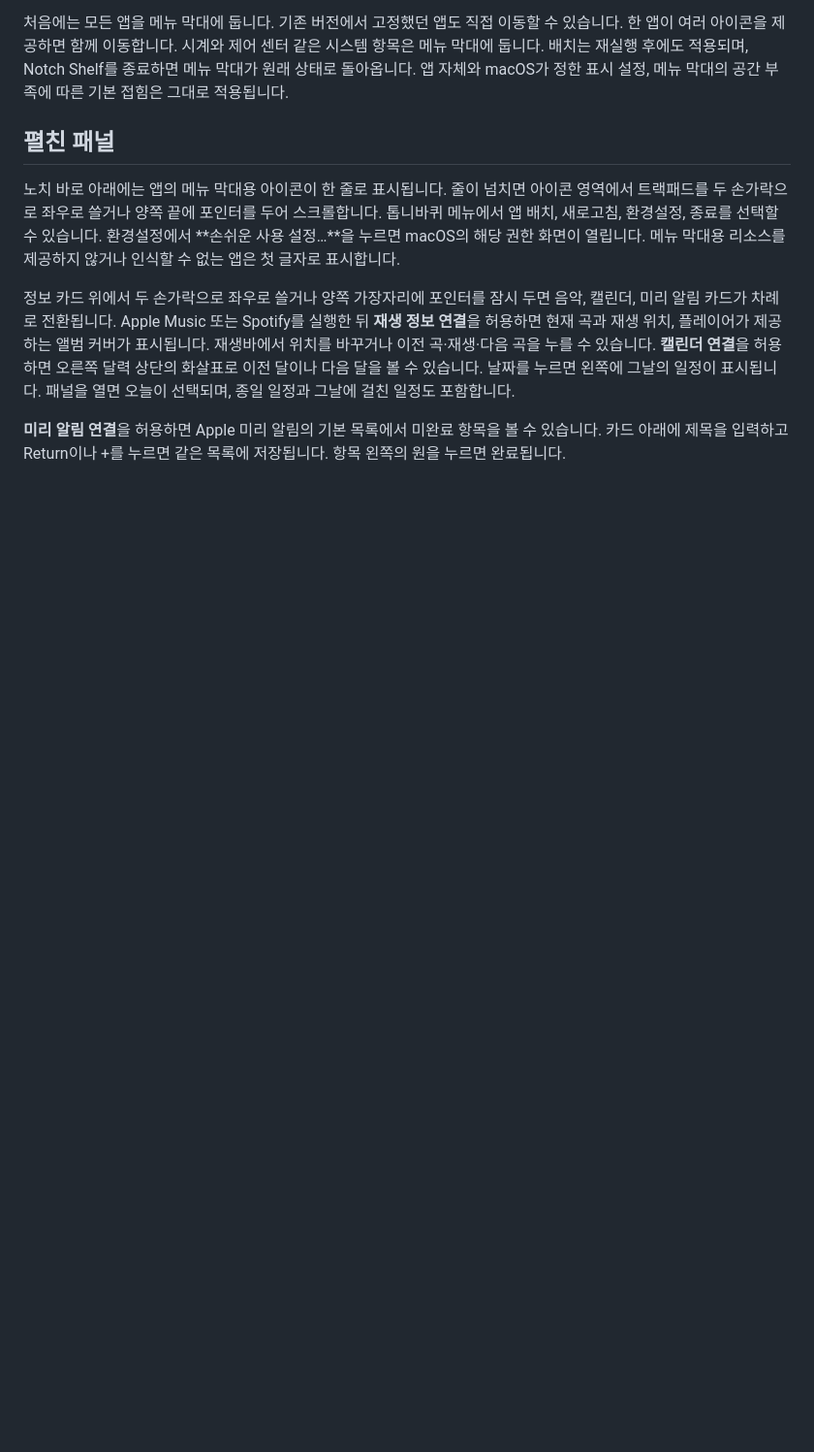
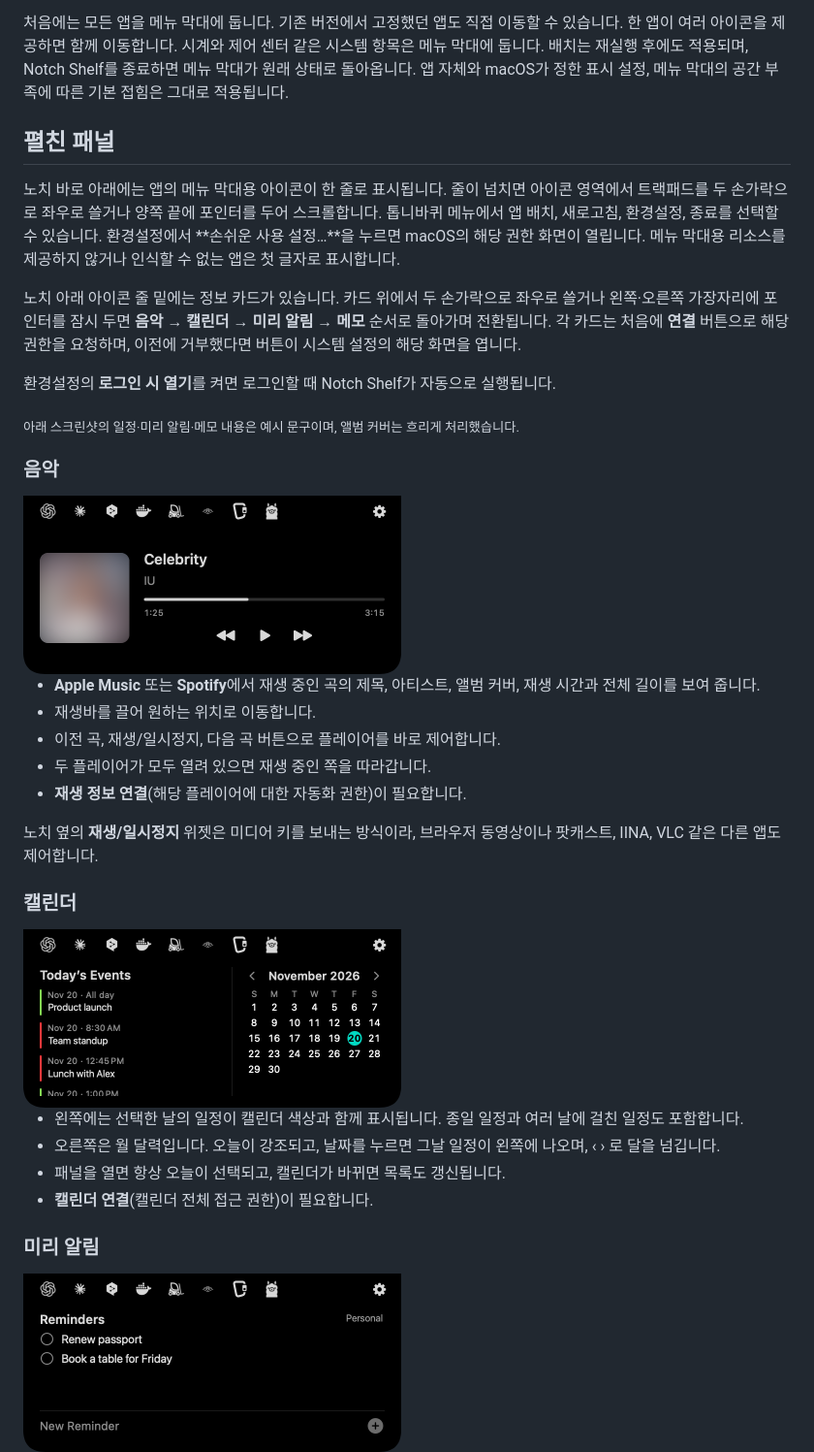
Before and after one commit to thegreatkingbear/notch-shelf, a Markdown page: README.ko.md, the part around one of its changes. Shown at 97% size. Drawn GitHub-style; pictures changed too: docs/images/card-calendar.png (added), docs/images/card-music.png (added), docs/images/card-reminders.png (added); blank space fills up the shorter version.

```diff
--- a/README.ko.md
+++ b/README.ko.md
@@ -35,6 +35,34 @@
 
 노치 바로 아래에는 앱의 메뉴 막대용 아이콘이 한 줄로 표시됩니다. 줄이 넘치면 아이콘 영역에서 트랙패드를 두 손가락으로 좌우로 쓸거나 양쪽 끝에 포인터를 두어 스크롤합니다. 톱니바퀴 메뉴에서 앱 배치, 새로고침, 환경설정, 종료를 선택할 수 있습니다. 환경설정에서 **손쉬운 사용 설정…**을 누르면 macOS의 해당 권한 화면이 열립니다. 메뉴 막대용 리소스를 제공하지 않거나 인식할 수 없는 앱은 첫 글자로 표시합니다.
 
-정보 카드 위에서 두 손가락으로 좌우로 쓸거나 양쪽 가장자리에 포인터를 잠시 두면 음악, 캘린더, 미리 알림 카드가 차례로 전환됩니다. Apple Music 또는 Spotify를 실행한 뒤 **재생 정보 연결**을 허용하면 현재 곡과 재생 위치, 플레이어가 제공하는 앨범 커버가 표시됩니다. 재생바에서 위치를 바꾸거나 이전 곡·재생·다음 곡을 누를 수 있습니다. **캘린더 연결**을 허용하면 오른쪽 달력 상단의 화살표로 이전 달이나 다음 달을 볼 수 있습니다. 날짜를 누르면 왼쪽에 그날의 일정이 표시됩니다. 패널을 열면 오늘이 선택되며, 종일 일정과 그날에 걸친 일정도 포함합니다.
+노치 아래 아이콘 줄 밑에는 정보 카드가 있습니다. 카드 위에서 두 손가락으로 좌우로 쓸거나 왼쪽·오른쪽 가장자리에 포인터를 잠시 두면 **음악 → 캘린더 → 미리 알림 → 메모** 순서로 돌아가며 전환됩니다. 각 카드는 처음에 **연결** 버튼으로 해당 권한을 요청하며, 이전에 거부했다면 버튼이 시스템 설정의 해당 화면을 엽니다.
 
-**미리 알림 연결**을 허용하면 Apple 미리 알림의 기본 목록에서 미완료 항목을 볼 수 있습니다. 카드 아래에 제목을 입력하고 Return이나 +를 누르면 같은 목록에 저장됩니다. 항목 왼쪽의 원을 누르면 완료됩니다.
+환경설정의 **로그인 시 열기**를 켜면 로그인할 때 Notch Shelf가 자동으로 실행됩니다.
+
+<sub>아래 스크린샷의 일정·미리 알림·메모 내용은 예시 문구이며, 앨범 커버는 흐리게 처리했습니다.</sub>
+
+### 음악
+
+<img src="docs/images/card-music.png" width="390" alt="곡 제목, 아티스트, 앨범 커버, 재생바, 재생 버튼이 있는 음악 카드">
+
+- **Apple Music** 또는 **Spotify**에서 재생 중인 곡의 제목, 아티스트, 앨범 커버, 재생 시간과 전체 길이를 보여 줍니다.
+- 재생바를 끌어 원하는 위치로 이동합니다.
+- 이전 곡, 재생/일시정지, 다음 곡 버튼으로 플레이어를 바로 제어합니다.
+- 두 플레이어가 모두 열려 있으면 재생 중인 쪽을 따라갑니다.
+- **재생 정보 연결**(해당 플레이어에 대한 자동화 권한)이 필요합니다.
+
+노치 옆의 **재생/일시정지** 위젯은 미디어 키를 보내는 방식이라, 브라우저 동영상이나 팟캐스트, IINA, VLC 같은 다른 앱도 제어합니다.
+
+### 캘린더
+
+<img src="docs/images/card-calendar.png" width="390" alt="왼쪽에 오늘 일정, 오른쪽에 월 달력이 있는 캘린더 카드">
+
+- 왼쪽에는 선택한 날의 일정이 캘린더 색상과 함께 표시됩니다. 종일 일정과 여러 날에 걸친 일정도 포함합니다.
+- 오른쪽은 월 달력입니다. 오늘이 강조되고, 날짜를 누르면 그날 일정이 왼쪽에 나오며, ‹ › 로 달을 넘깁니다.
+- 패널을 열면 항상 오늘이 선택되고, 캘린더가 바뀌면 목록도 갱신됩니다.
+- **캘린더 연결**(캘린더 전체 접근 권한)이 필요합니다.
+
+### 미리 알림
+
+<img src="docs/images/card-reminders.png" width="390" alt="미완료 항목 두 개와 새 미리 알림 입력칸이 있는 미리 알림 카드">
+
```
Also changed, not shown: other parts of README.ko.md (+17 -0 lines), README.md (+46 -5 lines), docs/images/card-notes.png (added).
